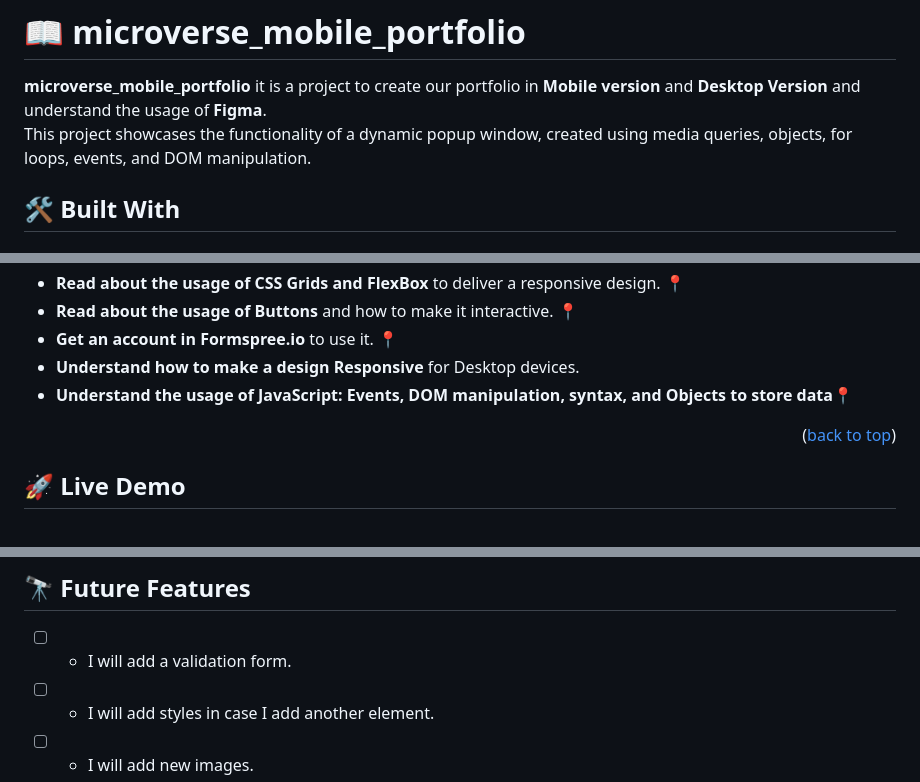
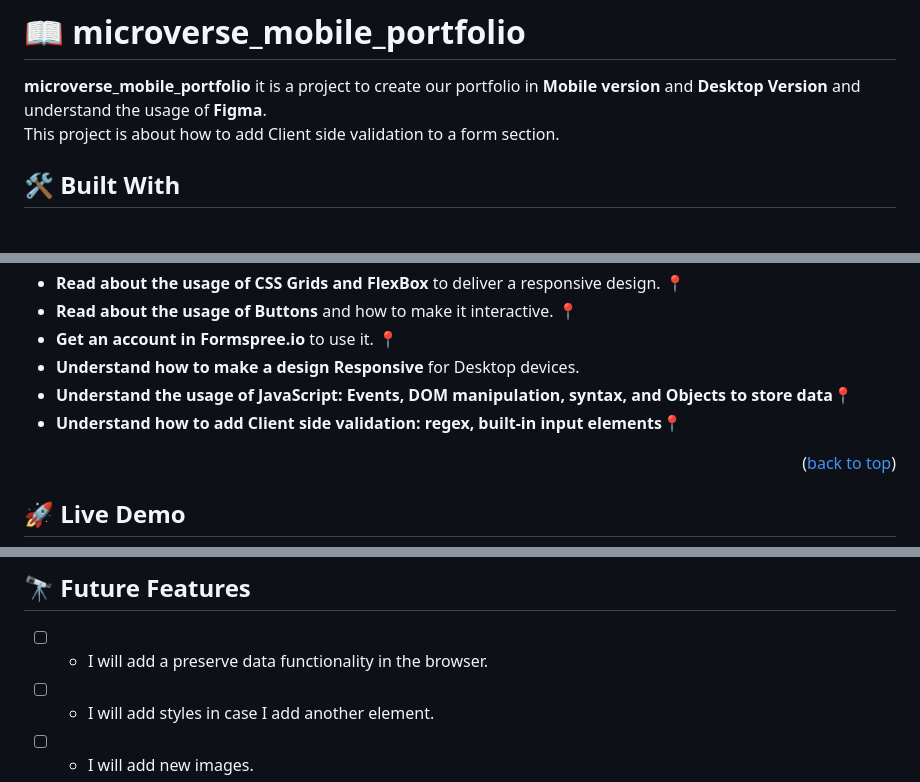
Before and after one commit to IvonneBenitesRodriguez/microverse_mobile_portfolio, a Markdown page: README.md, 3 parts joined by grey strips. Rendered like a GitHub page.

Commit message:
Update: file named README.md

```diff
--- a/README.md
+++ b/README.md
@@ -26,7 +26,7 @@
 # 📖 microverse_mobile_portfolio<a name="about-project"></a>
 
 **microverse_mobile_portfolio** it is a project to create our portfolio in **Mobile version** and **Desktop Version** and understand the usage of <strong>Figma</strong>.<br/>
-This project showcases the functionality of a dynamic popup window, created using media queries, objects, for loops, events, and DOM manipulation.
+This project is about how to add Client side validation to a form section.
  <br/>
 
 ## 🛠 Built With <a name="built-with"></a>
@@ -62,6 +62,7 @@ This project showcases the functionality of a dynamic popup window, created usin
 - **Get an account in Formspree.io** to use it. 📍
 - **Understand how to make a design Responsive** for Desktop devices.
 - **Understand the usage of JavaScript: Events, DOM manipulation, syntax, and Objects to store data**📍
+- **Understand how to add Client side validation: regex, built-in input elements**📍
 
 <p align="right">(<a href="#readme-top">back to top</a>)</p>
 
@@ -202,7 +203,7 @@ You can deploy this project using:
 
 ## 🔭 Future Features <a name="future-features"></a>
 
-- [ ]  - I will add a validation form.
+- [ ]  - I will add a preserve data functionality in the browser.
 - [ ]  - I will add styles in case I add another element.
 - [ ]  - I will add new images.
 <p align="right">(<a href="#readme-top">back to top</a>)</p>
```
